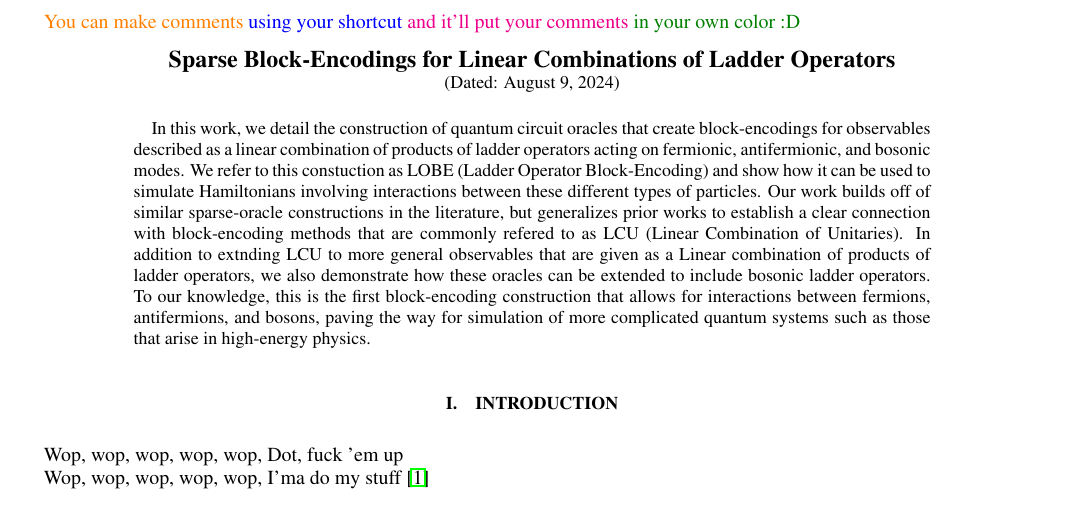
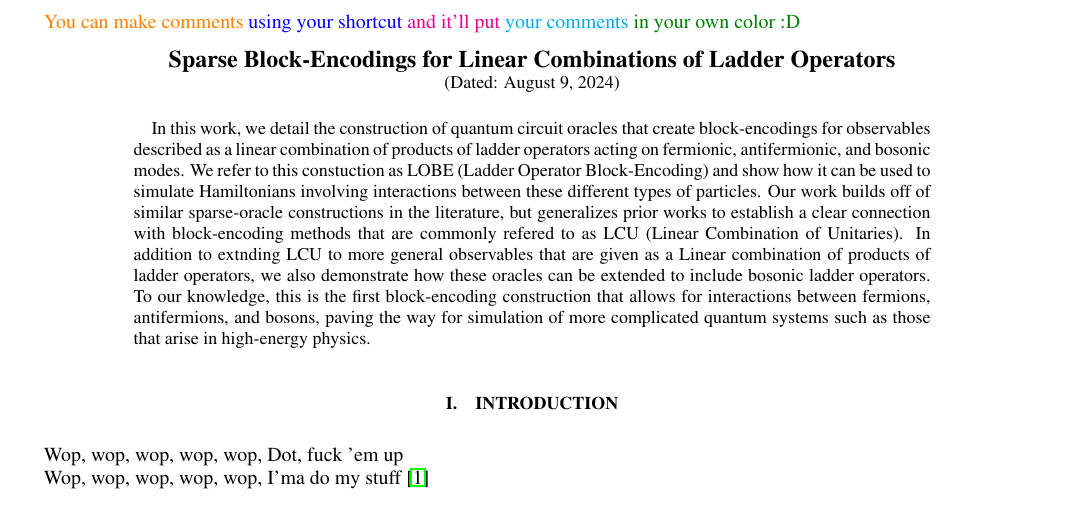
Before and after one commit to Tufts-QIQC/LOBE, a LaTeX paper (manuscript/main_submission.tex, which reads manuscript/macros/custom_macros.tex): part of page 1 of 5, cut so that both start at the same text. Compiled offline with pdfLaTeX.

Commit message:
Updating comment colorS

```diff
--- a/manuscript/macros/custom_macros.tex
+++ b/manuscript/macros/custom_macros.tex
@@ -160,6 +160,7 @@
 \newcommand{\ws}[1]{\textcolor{orange}{#1}}
 \newcommand{\gus}[1]{\textcolor{blue}{#1}}
 \newcommand{\ks}[1]{\textcolor{magenta}{#1}}
+\newcommand{\ar}[1]{\textcolor{cyan}{#1}}
 \newcommand{\pjl}[1]{\textcolor{darkgreen}{#1}}
 \def\aak#1{\textcolor{orange}{[#1]}}
 \def\apo#1{\textcolor{cyan}{#1}}
--- a/manuscript/main_submission.tex
+++ b/manuscript/main_submission.tex
@@ -13,7 +13,8 @@
 
 \ws{You can make comments}
 \gus{using your shortcut}
-\ks{and it'll put your comments}
+\ks{and it'll put}
+\ar{your comments}
 \pjl{in your own color :D}
 
 \input{text/abstract}
```
Also changed, not shown: manuscript/main_submission.pdf.
